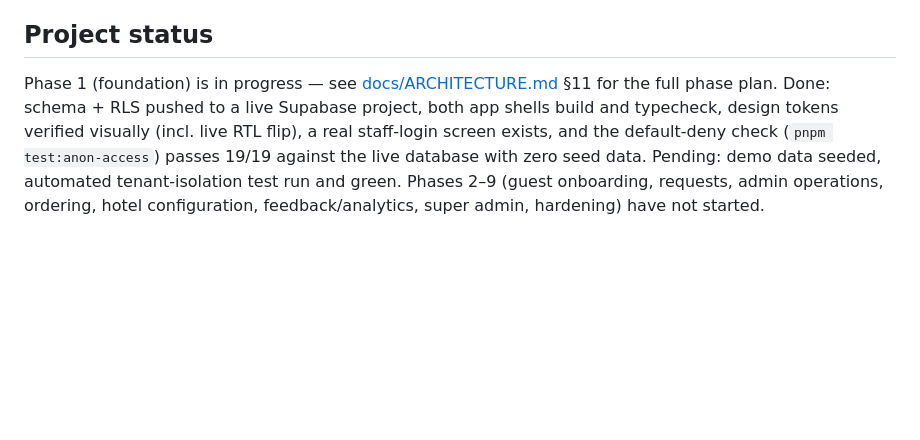
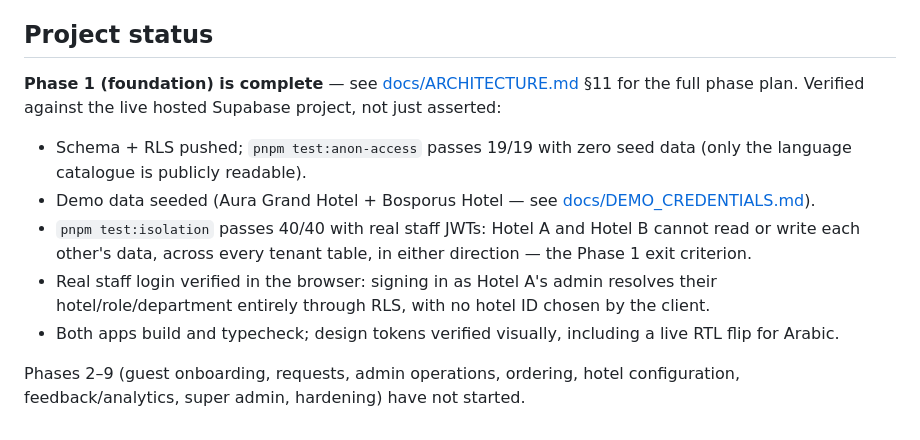
Before and after one commit to bahruz-jamalov/room-aura, a Markdown page: README.md, the part around the change. Drawn GitHub-style; blank space fills up the shorter version.

Commit message:
Phase 1 complete: seeded, isolation test passes 40/40, staff login verified
Demo data seeded (Aura Grand Hotel, Bosporus Hotel, staff accounts).
scripts/test-isolation.ts run against the live database with real
staff JWTs: 40/40 passed — Hotel A and Hotel B cannot read or write
each other's data across any tenant table, in either direction. This
is Phase 1's exit criterion from docs/ARCHITECTURE.md section 11, now
verified rather than asserted.

Also verified apps/admin's login screen in the browser against the
seeded Hotel A admin account: RLS resolves hotel/role/department with
no hotel ID supplied by the client.

README updated to reflect Phase 1 as complete.

Co-Authored-By: Claude Sonnet 5 <noreply@anthropic.com>

```diff
--- a/README.md
+++ b/README.md
@@ -127,13 +127,22 @@ other's data across every tenant table.
 
 ## Project status
 
-Phase 1 (foundation) is in progress — see
+**Phase 1 (foundation) is complete** — see
 [docs/ARCHITECTURE.md](docs/ARCHITECTURE.md) §11 for the full phase plan.
-Done: schema + RLS pushed to a live Supabase project, both app shells build
-and typecheck, design tokens verified visually (incl. live RTL flip), a
-real staff-login screen exists, and the default-deny check
-(`pnpm test:anon-access`) passes 19/19 against the live database with zero
-seed data. Pending: demo data seeded, automated tenant-isolation test run
-and green. Phases 2–9 (guest onboarding, requests,
-admin operations, ordering, hotel configuration, feedback/analytics, super
-admin, hardening) have not started.
+Verified against the live hosted Supabase project, not just asserted:
+
+- Schema + RLS pushed; `pnpm test:anon-access` passes 19/19 with zero seed
+  data (only the language catalogue is publicly readable).
+- Demo data seeded (Aura Grand Hotel + Bosporus Hotel — see
+  [docs/DEMO_CREDENTIALS.md](docs/DEMO_CREDENTIALS.md)).
+- `pnpm test:isolation` passes 40/40 with real staff JWTs: Hotel A and
+  Hotel B cannot read or write each other's data, across every tenant
+  table, in either direction — the Phase 1 exit criterion.
+- Real staff login verified in the browser: signing in as Hotel A's admin
+  resolves their hotel/role/department entirely through RLS, with no
+  hotel ID chosen by the client.
+- Both apps build and typecheck; design tokens verified visually, including
+  a live RTL flip for Arabic.
+
+Phases 2–9 (guest onboarding, requests, admin operations, ordering, hotel
+configuration, feedback/analytics, super admin, hardening) have not started.
```
